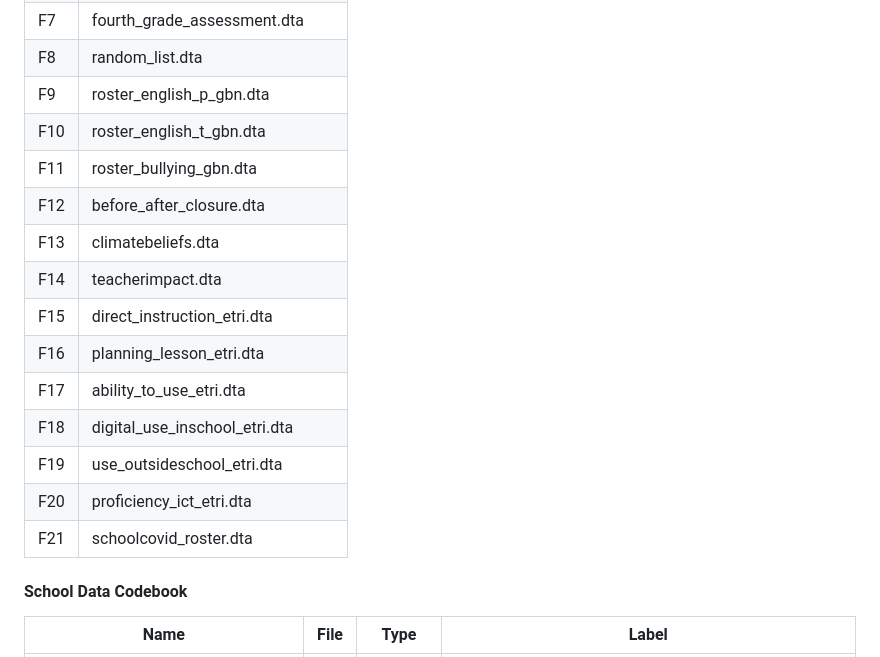
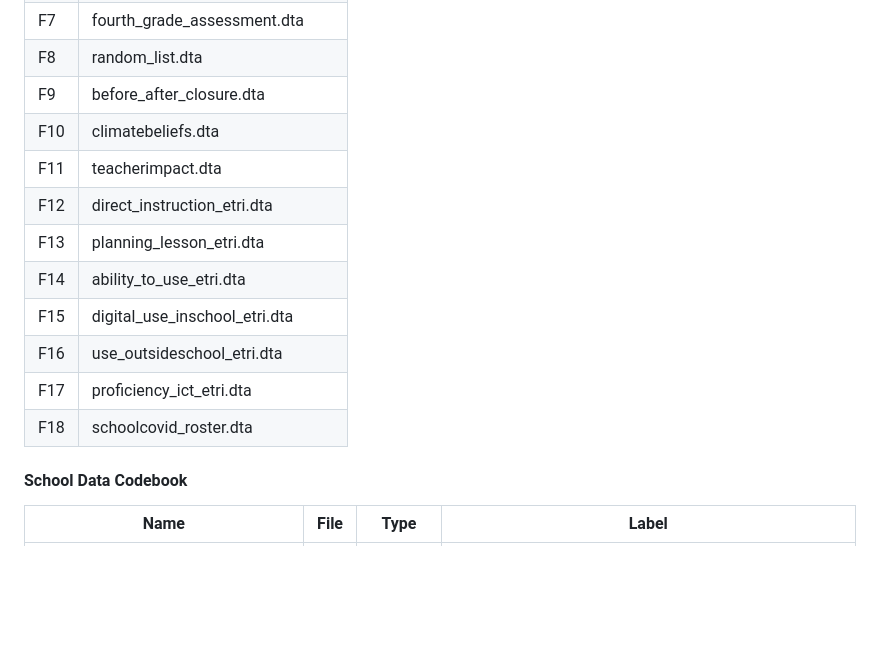
Before and after one commit to GEPD-Production/GEPD_Production_Master, a Markdown page: README.md, the part around the change. GitHub-like rendering; blank space fills up the shorter version.

```diff
--- a/README.md
+++ b/README.md
@@ -67,19 +67,16 @@ The scripts are setup to run the data files produced using the GEPD questionnair
 | F6 | ecd_assessment.dta |
 | F7 | fourth_grade_assessment.dta |
 | F8 | random_list.dta |
-| F9 | roster_english_p_gbn.dta |
-| F10 | roster_english_t_gbn.dta |
-| F11 | roster_bullying_gbn.dta |
-| F12 | before_after_closure.dta |
-| F13 | climatebeliefs.dta |
-| F14 | teacherimpact.dta |
-| F15 | direct_instruction_etri.dta |
-| F16 | planning_lesson_etri.dta |
-| F17 | ability_to_use_etri.dta |
-| F18 | digital_use_inschool_etri.dta |
-| F19 | use_outsideschool_etri.dta |
-| F20 | proficiency_ict_etri.dta |
-| F21 | schoolcovid_roster.dta |
+| F9 | before_after_closure.dta |
+| F10 | climatebeliefs.dta |
+| F11 | teacherimpact.dta |
+| F12 | direct_instruction_etri.dta |
+| F13 | planning_lesson_etri.dta |
+| F14 | ability_to_use_etri.dta |
+| F15 | digital_use_inschool_etri.dta |
+| F16 | use_outsideschool_etri.dta |
+| F17 | proficiency_ict_etri.dta |
+| F18 | schoolcovid_roster.dta |
 
 
 #### School Data Codebook
```
